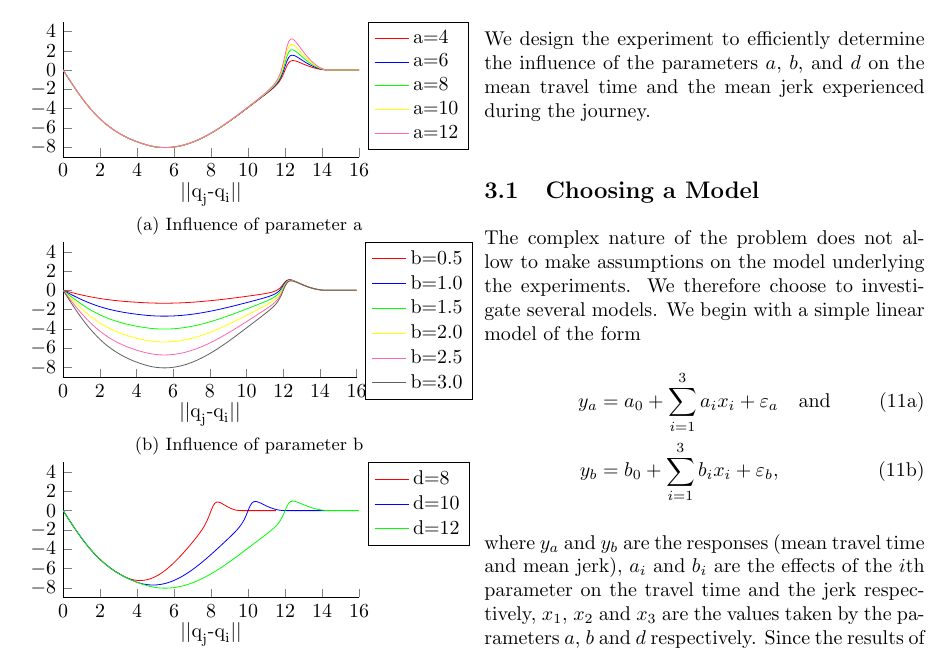
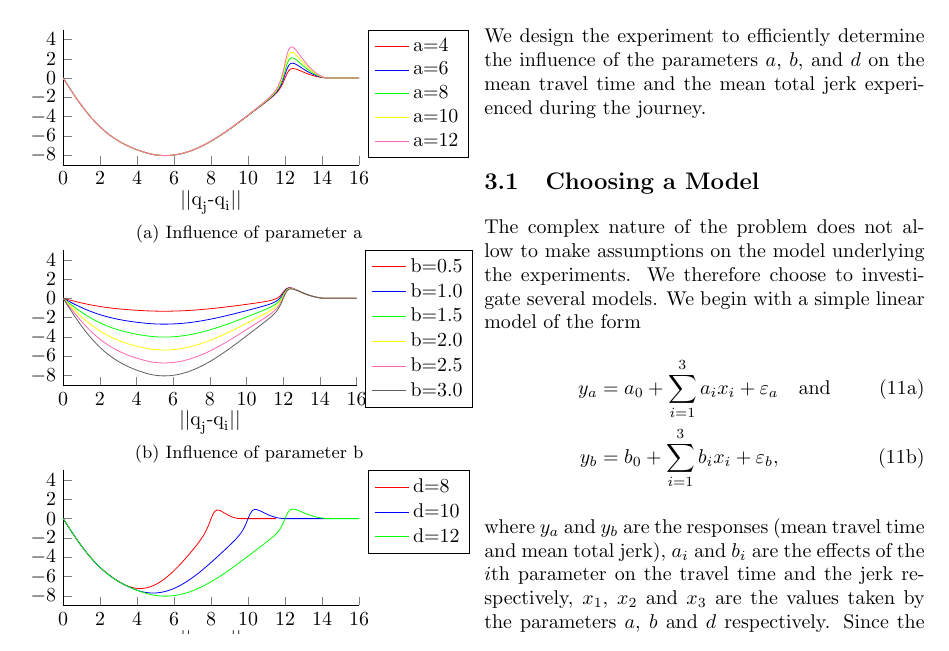
Before and after one commit to basil-huber/DOE, a LaTeX paper (Latex/report.tex, which reads Latex/design_of_experiments.tex): part of page 3 of 8, cut so that both start at the same text. Compiled offline with pdfLaTeX.

Commit message:
Changes mean jerk by mean total jerk

```diff
--- a/Latex/design_of_experiments.tex
+++ b/Latex/design_of_experiments.tex
@@ -1,6 +1,6 @@
 \section{Design of Experiments}
 
-We design the experiment to efficiently determine the influence of the  parameters $a$, $b$, and $d$ on the mean travel time and the mean jerk experienced during the journey.
+We design the experiment to efficiently determine the influence of the  parameters $a$, $b$, and $d$ on the mean travel time and the mean total jerk experienced during the journey.
 
 \subsection{Choosing a Model}
 The complex nature of the problem does not allow to make assumptions on the model underlying the experiments. We therefore choose to investigate several models. We begin with a simple linear model of the form
@@ -10,7 +10,7 @@ The complex nature of the problem does not allow to make assumptions on the mode
 	y_b &= b_0 + \displaystyle\sum_{i=1}^{3} b_i x_i + \varepsilon_b,
 \end{align}
 \end{subequations}
-where $y_a$ and $y_b$ are the responses (mean travel time and mean jerk), $a_i$ and $b_i$ are the effects of the $i$th parameter on the travel time and the jerk respectively, $x_1$, $x_2$ and $x_3$ are the values taken by the parameters $a$, $b$ and $d$ respectively. Since the results of the analysis suggest that the influence of parameter $a$ on the travel time is negligible (cf. section~\ref{sec:results}), we adjust our model by omitting this parameter.
+where $y_a$ and $y_b$ are the responses (mean travel time and mean total jerk), $a_i$ and $b_i$ are the effects of the $i$th parameter on the travel time and the jerk respectively, $x_1$, $x_2$ and $x_3$ are the values taken by the parameters $a$, $b$ and $d$ respectively. Since the results of the analysis suggest that the influence of parameter $a$ on the travel time is negligible (cf. section~\ref{sec:results}), we adjust our model by omitting this parameter.
 The nature of the algorithm suggest that interactions could play an important role. Hence, we will also investigate a linear model allowing for interactions between the parameters as described in eq.~\ref{eq:model_inter}.
 \begin{subequations}\label{eq:model_inter}
 \begin{align}
```
Also changed, not shown: Latex/introduction.tex (+1 -1 lines).
